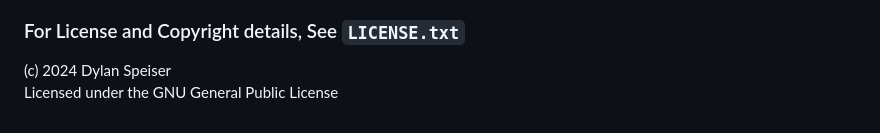
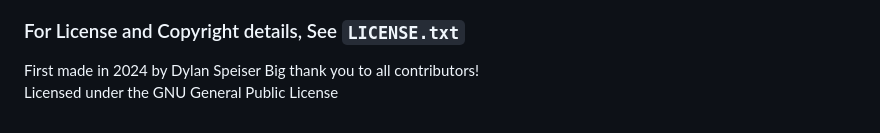
Before and after one commit to DylanSpeiser/BM-Camera-Control-WebUI, a Markdown page: README.md, the part around the change. Drawn GitHub-style.

```diff
--- a/README.md
+++ b/README.md
@@ -145,6 +145,7 @@ If you're having trouble and don't know why, check the browser console.
 - Save / download preset files to/from the camera
 
 ### For License and Copyright details, See `LICENSE.txt`
-(c) 2024 Dylan Speiser
+First made in 2024 by Dylan Speiser
+Big thank you to all contributors!
 <br>
 Licensed under the GNU General Public License
```
